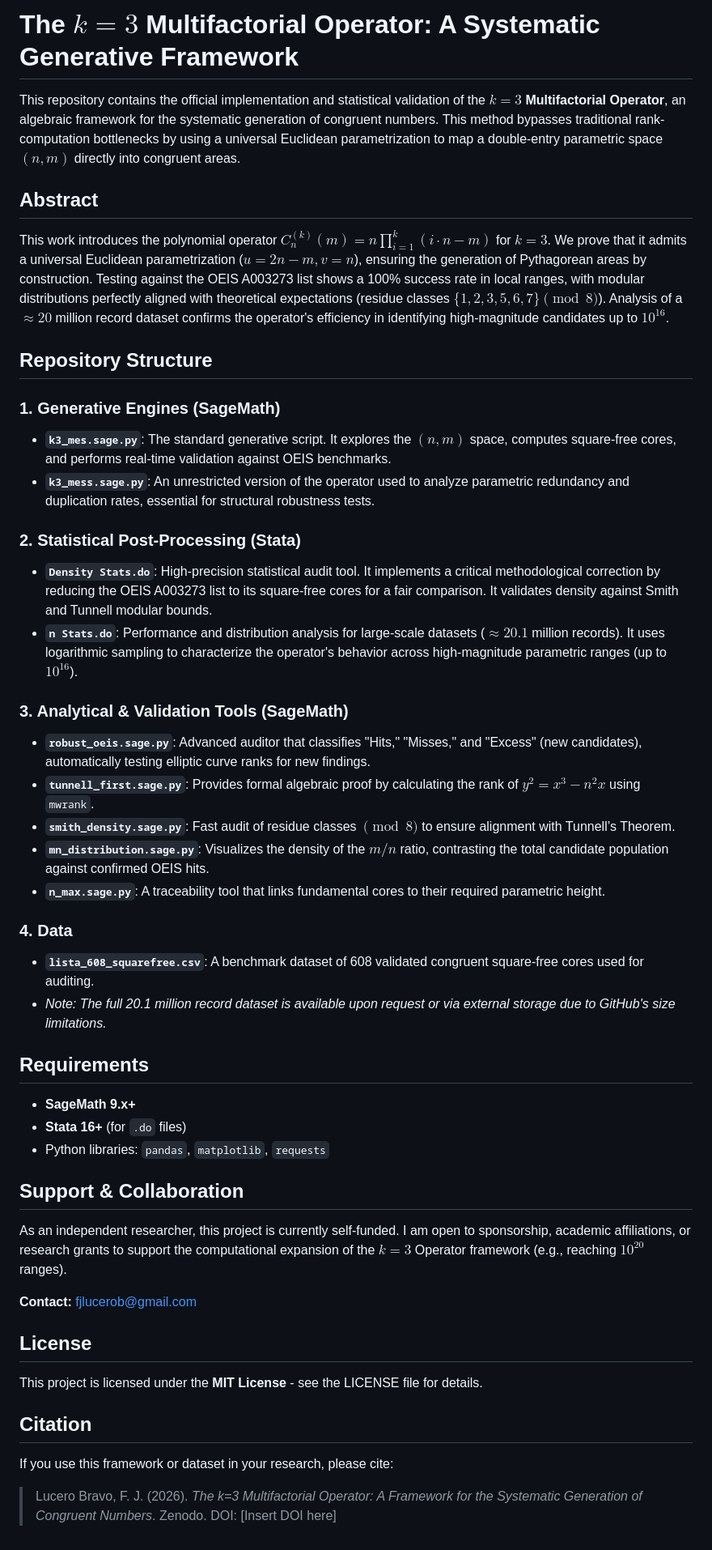
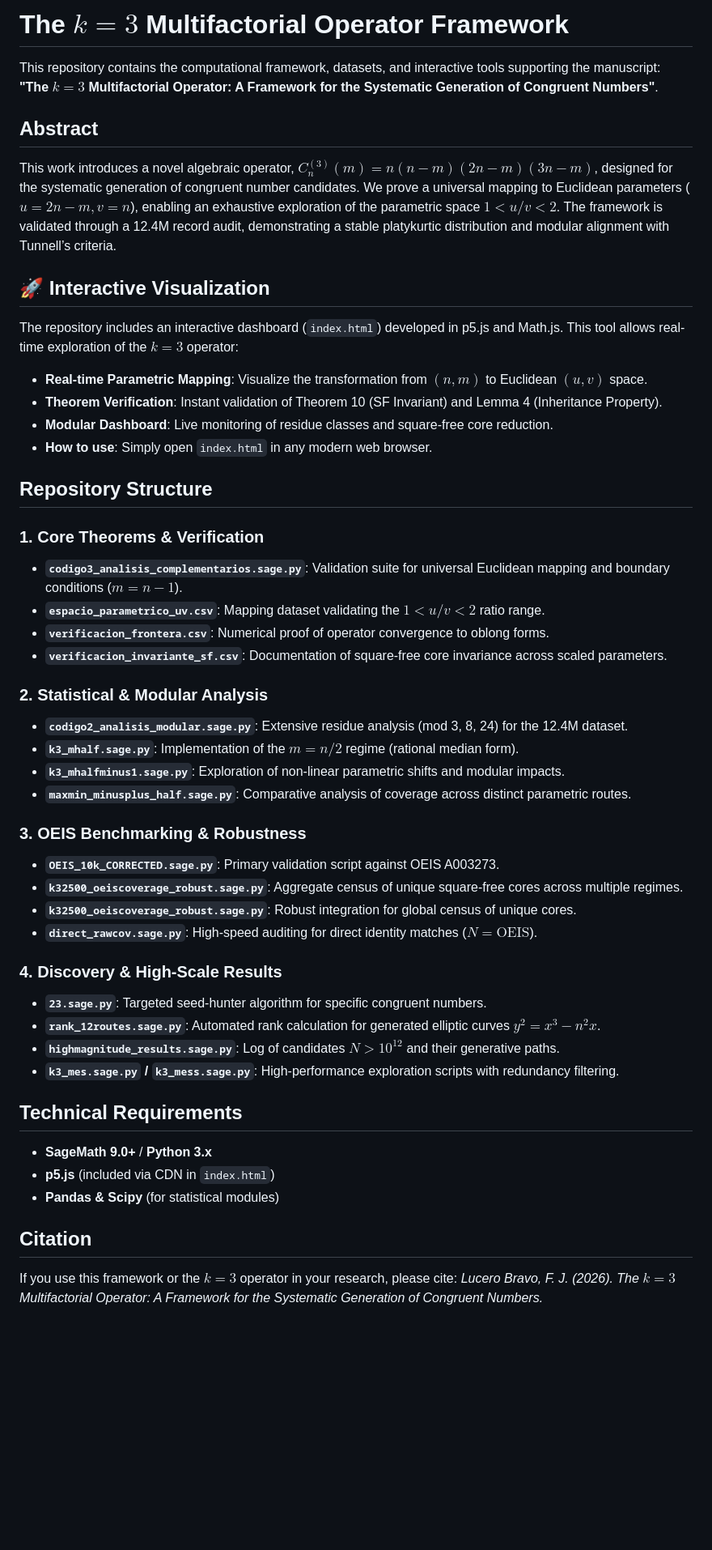
Before and after one commit to FranciscoLuceroBravo/k3-Operator, a Markdown page: README.md, the part around the change. Shown at 81% size. Rendered like a GitHub page; blank space fills up the shorter version.

```diff
--- a/README.md
+++ b/README.md
@@ -1,46 +1,48 @@
-# The $k=3$ Multifactorial Operator: A Systematic Generative Framework
+# The $k=3$ Multifactorial Operator Framework
 
-This repository contains the official implementation and statistical validation of the **$k=3$ Multifactorial Operator**, an algebraic framework for the systematic generation of congruent numbers. This method bypasses traditional rank-computation bottlenecks by using a universal Euclidean parametrization to map a double-entry parametric space $(n, m)$ directly into congruent areas.
-
-
+This repository contains the computational framework, datasets, and interactive tools supporting the manuscript: **"The $k=3$ Multifactorial Operator: A Framework for the Systematic Generation of Congruent Numbers"**.
 
 ## Abstract
-This work introduces the polynomial operator $C_{n}^{(k)}(m) = n\prod_{i=1}^{k}(i \cdot n - m)$ for $k=3$. We prove that it admits a universal Euclidean parametrization ($u=2n-m, v=n$), ensuring the generation of Pythagorean areas by construction. Testing against the OEIS A003273 list shows a 100% success rate in local ranges, with modular distributions perfectly aligned with theoretical expectations (residue classes $\{1, 2, 3, 5, 6, 7\} \pmod 8$). Analysis of a $\approx 20$ million record dataset confirms the operator's efficiency in identifying high-magnitude candidates up to $10^{16}$.
+This work introduces a novel algebraic operator, $C_{n}^{(3)}(m) = n(n-m)(2n-m)(3n-m)$, designed for the systematic generation of congruent number candidates. We prove a universal mapping to Euclidean parameters ($u=2n-m, v=n$), enabling an exhaustive exploration of the parametric space $1 < u/v < 2$. The framework is validated through a 12.4M record audit, demonstrating a stable platykurtic distribution and modular alignment with Tunnell’s criteria.
+
+## 🚀 Interactive Visualization
+The repository includes an interactive dashboard (`index.html`) developed in p5.js and Math.js. This tool allows real-time exploration of the $k=3$ operator:
+* **Real-time Parametric Mapping**: Visualize the transformation from $(n, m)$ to Euclidean $(u, v)$ space.
+* **Theorem Verification**: Instant validation of Theorem 10 (SF Invariant) and Lemma 4 (Inheritance Property).
+* **Modular Dashboard**: Live monitoring of residue classes and square-free core reduction.
+* **How to use**: Simply open `index.html` in any modern web browser.
 
 ## Repository Structure
 
-### 1. Generative Engines (SageMath)
-* **`k3_mes.sage.py`**: The standard generative script. It explores the $(n, m)$ space, computes square-free cores, and performs real-time validation against OEIS benchmarks.
-* **`k3_mess.sage.py`**: An unrestricted version of the operator used to analyze parametric redundancy and duplication rates, essential for structural robustness tests.
+### 1. Core Theorems & Verification
+* **`codigo3_analisis_complementarios.sage.py`**: Validation suite for universal Euclidean mapping and boundary conditions ($m = n-1$).
+* **`espacio_parametrico_uv.csv`**: Mapping dataset validating the $1 < u/v < 2$ ratio range.
+* **`verificacion_frontera.csv`**: Numerical proof of operator convergence to oblong forms.
+* **`verificacion_invariante_sf.csv`**: Documentation of square-free core invariance across scaled parameters.
 
-### 2. Statistical Post-Processing (Stata)
-* **`Density Stats.do`**: High-precision statistical audit tool. It implements a critical methodological correction by reducing the OEIS A003273 list to its square-free cores for a fair comparison. It validates density against Smith and Tunnell modular bounds.
-* **`n Stats.do`**: Performance and distribution analysis for large-scale datasets ($\approx 20.1$ million records). It uses logarithmic sampling to characterize the operator's behavior across high-magnitude parametric ranges (up to $10^{16}$).
+### 2. Statistical & Modular Analysis
+* **`codigo2_analisis_modular.sage.py`**: Extensive residue analysis (mod 3, 8, 24) for the 12.4M dataset.
+* **`k3_mhalf.sage.py`**: Implementation of the $m = n/2$ regime (rational median form).
+* **`k3_mhalfminus1.sage.py`**: Exploration of non-linear parametric shifts and modular impacts.
+* **`maxmin_minusplus_half.sage.py`**: Comparative analysis of coverage across distinct parametric routes.
 
-### 3. Analytical & Validation Tools (SageMath)
-* **`robust_oeis.sage.py`**: Advanced auditor that classifies "Hits," "Misses," and "Excess" (new candidates), automatically testing elliptic curve ranks for new findings.
-* **`tunnell_first.sage.py`**: Provides formal algebraic proof by calculating the rank of $y^2 = x^3 - n^2x$ using `mwrank`.
-* **`smith_density.sage.py`**: Fast audit of residue classes $\pmod 8$ to ensure alignment with Tunnell’s Theorem.
-* **`mn_distribution.sage.py`**: Visualizes the density of the $m/n$ ratio, contrasting the total candidate population against confirmed OEIS hits.
-* **`n_max.sage.py`**: A traceability tool that links fundamental cores to their required parametric height.
+### 3. OEIS Benchmarking & Robustness
+* **`OEIS_10k_CORRECTED.sage.py`**: Primary validation script against OEIS A003273.
+* **`k32500_oeiscoverage_robust.sage.py`**: Aggregate census of unique square-free cores across multiple regimes.
+* **`k32500_oeiscoverage_robust.sage.py`**: Robust integration for global census of unique cores.
+* **`direct_rawcov.sage.py`**: High-speed auditing for direct identity matches ($N = \text{OEIS}$).
 
-### 4. Data
-* **`lista_608_squarefree.csv`**: A benchmark dataset of 608 validated congruent square-free cores used for auditing.
-* *Note: The full 20.1 million record dataset is available upon request or via external storage due to GitHub's size limitations.*
+### 4. Discovery & High-Scale Results
+* **`23.sage.py`**: Targeted seed-hunter algorithm for specific congruent numbers.
+* **`rank_12routes.sage.py`**: Automated rank calculation for generated elliptic curves $y^2 = x^3 - n^2x$.
+* **`highmagnitude_results.sage.py`**: Log of candidates $N > 10^{12}$ and their generative paths.
+* **`k3_mes.sage.py` / `k3_mess.sage.py`**: High-performance exploration scripts with redundancy filtering.
 
-## Requirements
-* **SageMath 9.x+**
-* **Stata 16+** (for `.do` files)
-* Python libraries: `pandas`, `matplotlib`, `requests`
-
-## Support & Collaboration
-As an independent researcher, this project is currently self-funded. I am open to sponsorship, academic affiliations, or research grants to support the computational expansion of the $k=3$ Operator framework (e.g., reaching $10^{20}$ ranges).
-
-**Contact:** [fjlucerob@gmail.com](mailto:fjlucerob@gmail.com)
-
-## License
-This project is licensed under the **MIT License** - see the LICENSE file for details.
+## Technical Requirements
+* **SageMath 9.0+** / **Python 3.x**
+* **p5.js** (included via CDN in `index.html`)
+* **Pandas & Scipy** (for statistical modules)
 
 ## Citation
-If you use this framework or dataset in your research, please cite:
-> Lucero Bravo, F. J. (2026). *The k=3 Multifactorial Operator: A Framework for the Systematic Generation of Congruent Numbers*. Zenodo. DOI: [Insert DOI here]
+If you use this framework or the $k=3$ operator in your research, please cite:
+*Lucero Bravo, F. J. (2026). The $k=3$ Multifactorial Operator: A Framework for the Systematic Generation of Congruent Numbers.*
```
